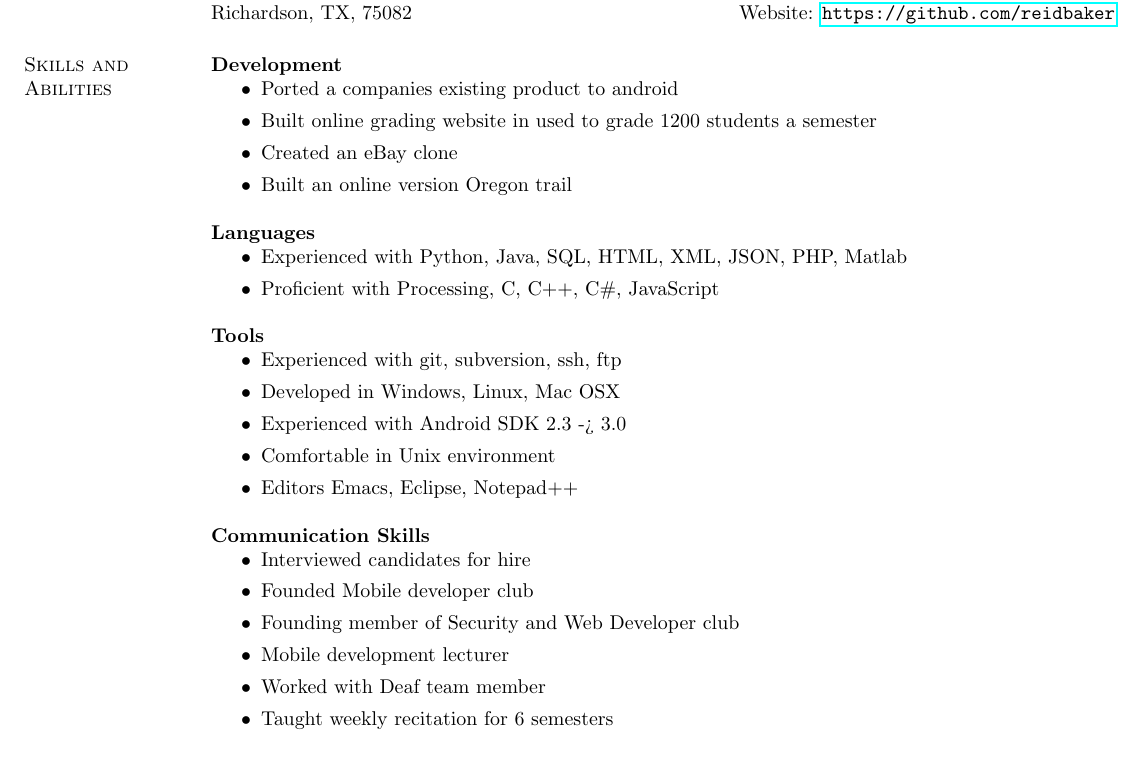
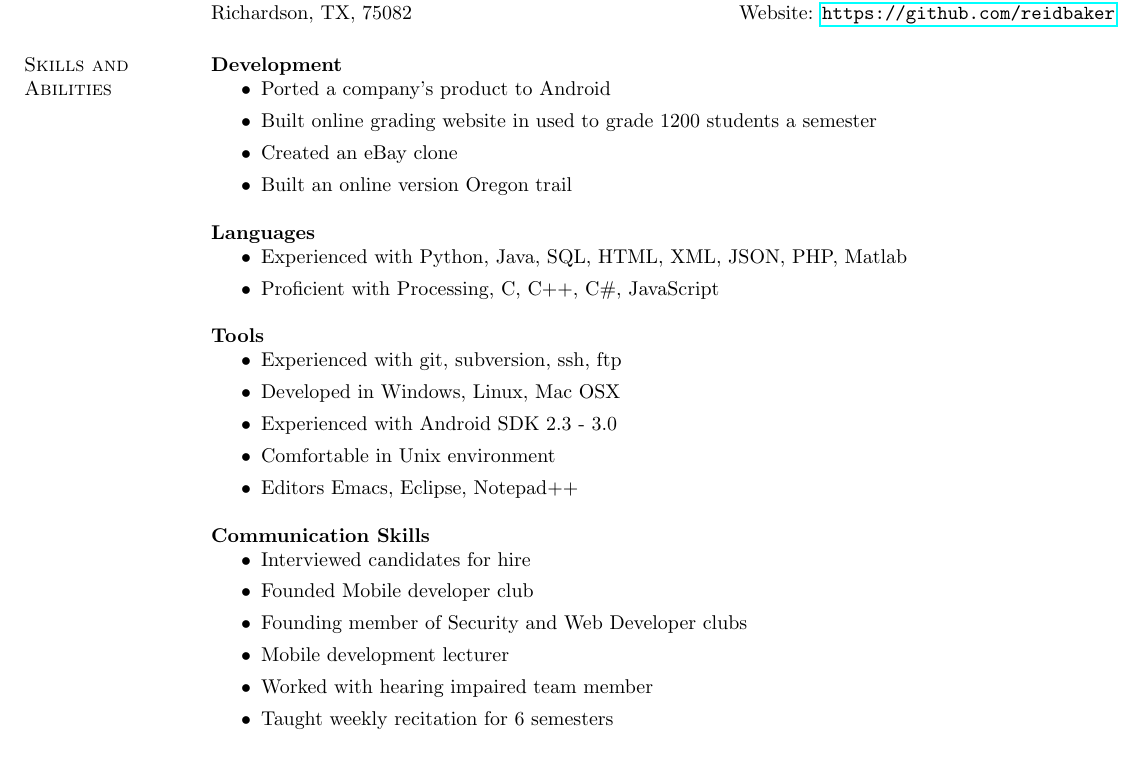
Before and after one commit to reidbaker/Resume, a LaTeX CV (resume.tex): part of the page, cut so that both start at the same text. Compiled offline with pdfLaTeX.

Commit message:
review from Kevin Dietze

```diff
--- a/resume.tex
+++ b/resume.tex
@@ -32,7 +32,7 @@ Richardson, TX, 75082  & {Website:} \url{https://github.com/reidbaker}
 \section{\sc Skills and Abilities}
  {\bf Development}
     \begin{itemize}
-    \item Ported a companies existing product to android
+    \item Ported a company's product to Android
     \item Built online grading website in used to grade 1200 students a
       semester
     \item Created an eBay clone
@@ -48,7 +48,7 @@ Richardson, TX, 75082  & {Website:} \url{https://github.com/reidbaker}
     \begin{itemize}
     \item Experienced with git, subversion, ssh, ftp
     \item Developed in Windows, Linux, Mac OSX
-    \item Experienced with Android SDK 2.3 -> 3.0
+    \item Experienced with Android SDK 2.3 - 3.0
     \item Comfortable in Unix environment
     \item Editors Emacs, Eclipse, Notepad++
     \end{itemize}
@@ -56,9 +56,9 @@ Richardson, TX, 75082  & {Website:} \url{https://github.com/reidbaker}
     \begin{itemize}
     \item Interviewed candidates for hire
     \item Founded Mobile developer club
-    \item Founding member of Security and Web Developer club
+    \item Founding member of Security and Web Developer clubs
     \item Mobile development lecturer
-    \item Worked with Deaf team member
+    \item Worked with hearing impaired team member
     \item Taught weekly recitation for 6 semesters
     \end{itemize}
 \section{\sc Education}
```
Also changed, not shown: resume.pdf.
